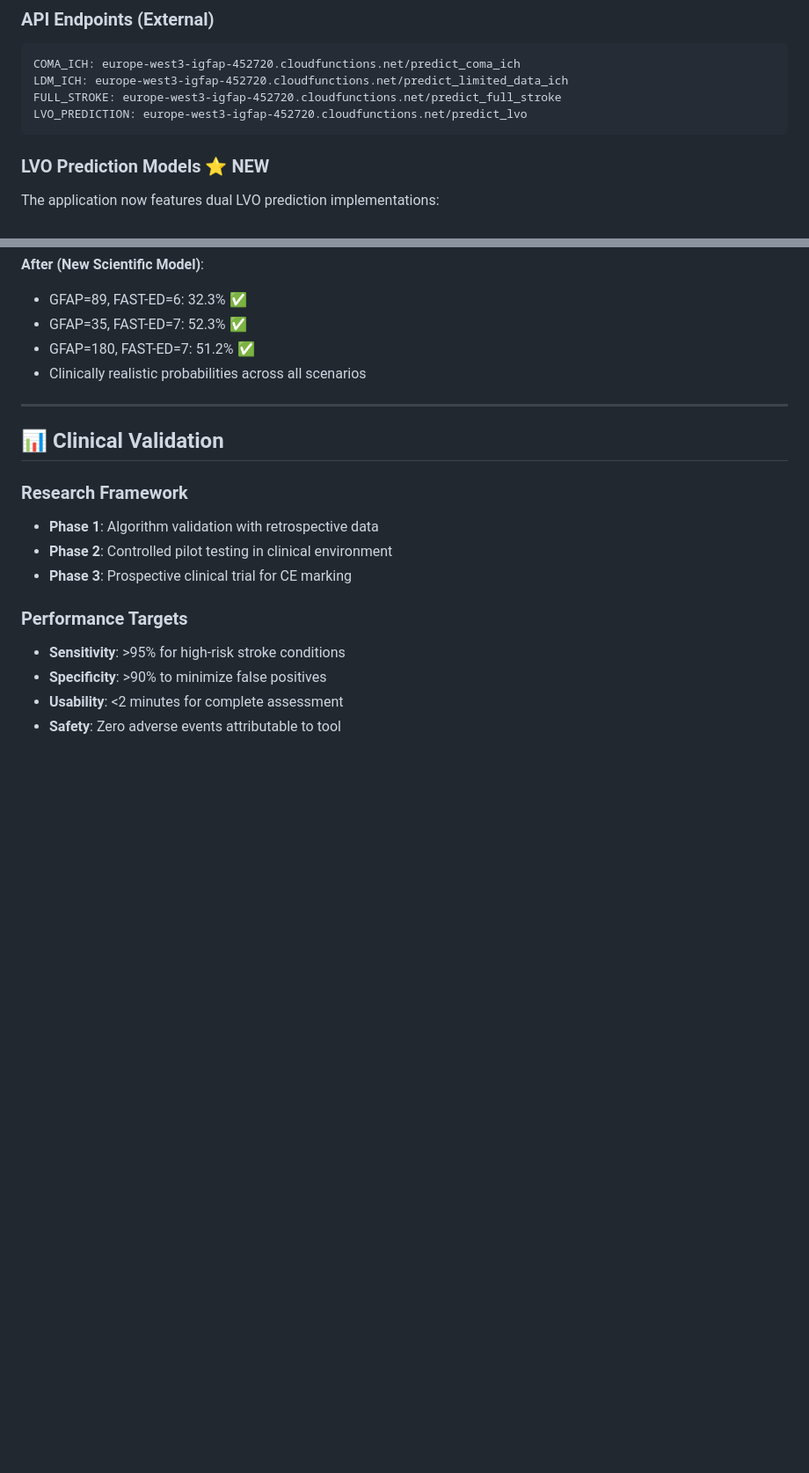
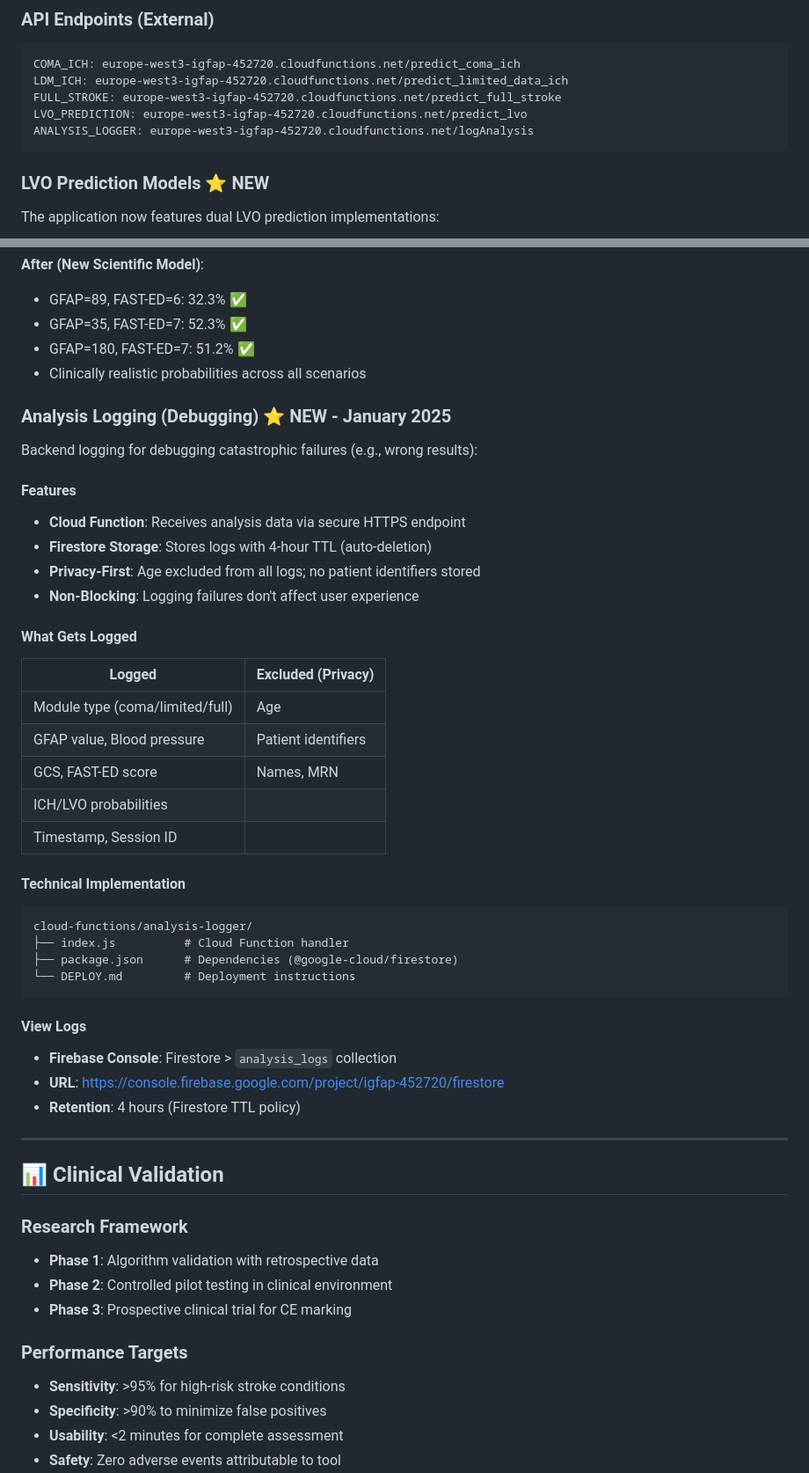
Before and after one commit to Bosonian/gfap-ultra, a Markdown page: README.md, 2 parts joined by grey strips. Shown at 88% size. GitHub-like rendering; blank space fills up the shorter version.

````diff
--- a/README.md
+++ b/README.md
@@ -155,6 +155,7 @@ COMA_ICH: europe-west3-igfap-452720.cloudfunctions.net/predict_coma_ich
 LDM_ICH: europe-west3-igfap-452720.cloudfunctions.net/predict_limited_data_ich
 FULL_STROKE: europe-west3-igfap-452720.cloudfunctions.net/predict_full_stroke
 LVO_PREDICTION: europe-west3-igfap-452720.cloudfunctions.net/predict_lvo
+ANALYSIS_LOGGER: europe-west3-igfap-452720.cloudfunctions.net/logAnalysis
 ```
 
 ### LVO Prediction Models ⭐ **NEW**
@@ -185,6 +186,38 @@ The application now features dual LVO prediction implementations:
 - GFAP=35, FAST-ED=7: 52.3% ✅
 - GFAP=180, FAST-ED=7: 51.2% ✅
 - Clinically realistic probabilities across all scenarios
+
+### Analysis Logging (Debugging) ⭐ **NEW - January 2025**
+
+Backend logging for debugging catastrophic failures (e.g., wrong results):
+
+#### Features
+- **Cloud Function**: Receives analysis data via secure HTTPS endpoint
+- **Firestore Storage**: Stores logs with 4-hour TTL (auto-deletion)
+- **Privacy-First**: Age excluded from all logs; no patient identifiers stored
+- **Non-Blocking**: Logging failures don't affect user experience
+
+#### What Gets Logged
+| Logged | Excluded (Privacy) |
+|--------|-------------------|
+| Module type (coma/limited/full) | Age |
+| GFAP value, Blood pressure | Patient identifiers |
+| GCS, FAST-ED score | Names, MRN |
+| ICH/LVO probabilities | |
+| Timestamp, Session ID | |
+
+#### Technical Implementation
+```
+cloud-functions/analysis-logger/
+├── index.js          # Cloud Function handler
+├── package.json      # Dependencies (@google-cloud/firestore)
+└── DEPLOY.md         # Deployment instructions
+```
+
+#### View Logs
+- **Firebase Console**: Firestore > `analysis_logs` collection
+- **URL**: https://console.firebase.google.com/project/igfap-452720/firestore
+- **Retention**: 4 hours (Firestore TTL policy)
 
 ---
 
````
Also changed, not shown: other parts of README.md (+26 -3 lines).
